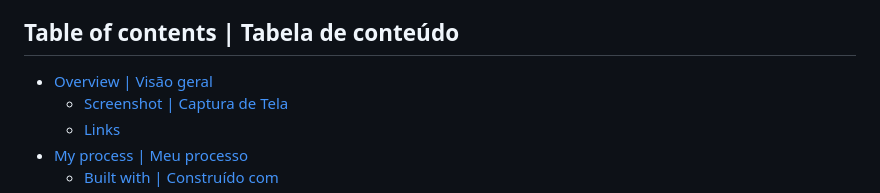
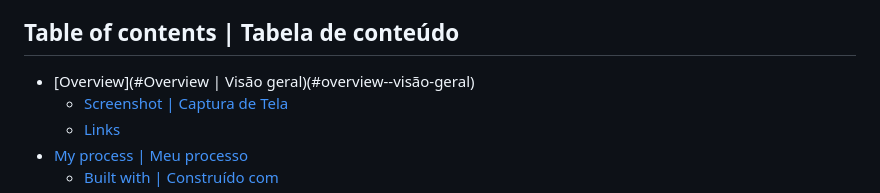
Before and after one commit to jamisonmmartins/qr-code-component-main, a Markdown page: README.md, the part around the change. Drawn GitHub-style.

```diff
--- a/README.md
+++ b/README.md
@@ -12,7 +12,7 @@ Este é o meu primeiro desafio na plataforma Frontend Mentor, com o objetivo de
 
 ## Table of contents | Tabela de conteúdo
 
-- [Overview | Visão geral](##overview)
+- [Overview](#Overview | Visão geral)(#overview--visão-geral)
   - [Screenshot | Captura de Tela](#screenshot)
   - [Links](#links)
 - [My process | Meu processo](#my-process)
```
